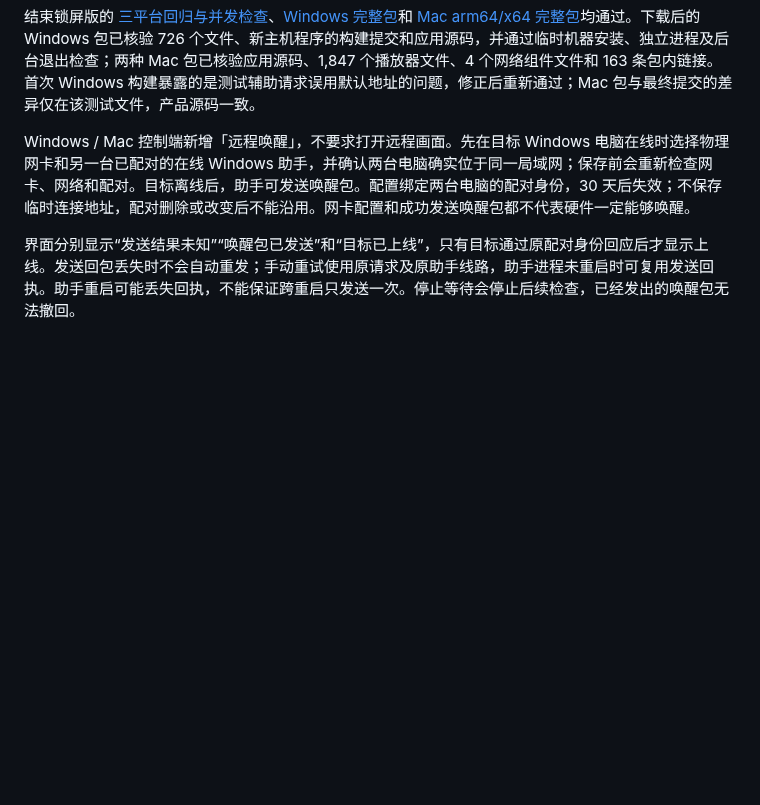
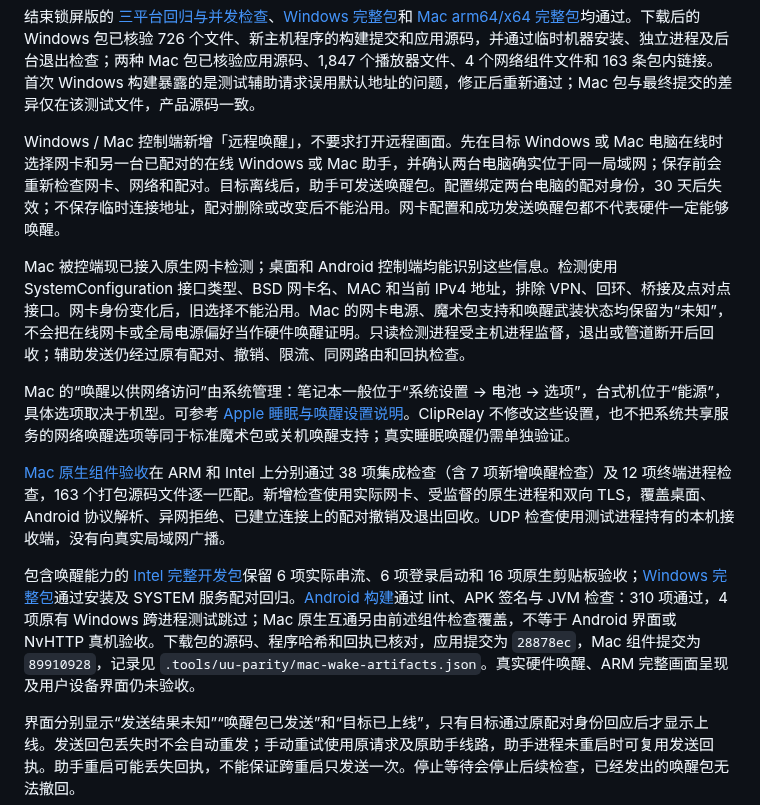
Before and after one commit to ffffhx/cliprelay, a Markdown page: README.md, the part around the change. GitHub-like rendering; blank space fills up the shorter version.

Commit message:
Document verified Mac wake helpers and hardware limitations

```diff
--- a/README.md
+++ b/README.md
@@ -554,7 +554,15 @@ Windows / Mac 控制端新增「本次结束后锁屏」，默认关闭。开启
 
 结束锁屏版的 [三平台回归与并发检查](https://github.com/ffffhx/cliprelay/actions/runs/38777974356)、[Windows 完整包](https://github.com/ffffhx/cliprelay/actions/runs/38777981669)和 [Mac arm64/x64 完整包](https://github.com/ffffhx/cliprelay/actions/runs/38777376973)均通过。下载后的 Windows 包已核验 726 个文件、新主机程序的构建提交和应用源码，并通过临时机器安装、独立进程及后台退出检查；两种 Mac 包已核验应用源码、1,847 个播放器文件、4 个网络组件文件和 163 条包内链接。首次 Windows 构建暴露的是测试辅助请求误用默认地址的问题，修正后重新通过；Mac 包与最终提交的差异仅在该测试文件，产品源码一致。
 
-Windows / Mac 控制端新增「远程唤醒」，不要求打开远程画面。先在目标 Windows 电脑在线时选择物理网卡和另一台已配对的在线 Windows 助手，并确认两台电脑确实位于同一局域网；保存前会重新检查网卡、网络和配对。目标离线后，助手可发送唤醒包。配置绑定两台电脑的配对身份，30 天后失效；不保存临时连接地址，配对删除或改变后不能沿用。网卡配置和成功发送唤醒包都不代表硬件一定能够唤醒。
+Windows / Mac 控制端新增「远程唤醒」，不要求打开远程画面。先在目标 Windows 或 Mac 电脑在线时选择网卡和另一台已配对的在线 Windows 或 Mac 助手，并确认两台电脑确实位于同一局域网；保存前会重新检查网卡、网络和配对。目标离线后，助手可发送唤醒包。配置绑定两台电脑的配对身份，30 天后失效；不保存临时连接地址，配对删除或改变后不能沿用。网卡配置和成功发送唤醒包都不代表硬件一定能够唤醒。
+
+Mac 被控端现已接入原生网卡检测；桌面和 Android 控制端均能识别这些信息。检测使用 SystemConfiguration 接口类型、BSD 网卡名、MAC 和当前 IPv4 地址，排除 VPN、回环、桥接及点对点接口。网卡身份变化后，旧选择不能沿用。Mac 的网卡电源、魔术包支持和唤醒武装状态均保留为“未知”，不会把在线网卡或全局电源偏好当作硬件唤醒证明。只读检测进程受主机进程监督，退出或管道断开后回收；辅助发送仍经过原有配对、撤销、限流、同网路由和回执检查。
+
+Mac 的“唤醒以供网络访问”由系统管理：笔记本一般位于“系统设置 → 电池 → 选项”，台式机位于“能源”，具体选项取决于机型。可参考 [Apple 睡眠与唤醒设置说明](https://support.apple.com/en-gb/guide/mac-help/mchle41a6ccd/mac)。ClipRelay 不修改这些设置，也不把系统共享服务的网络唤醒选项等同于标准魔术包或关机唤醒支持；真实睡眠唤醒仍需单独验证。
+
+[Mac 原生组件验收](https://github.com/ffffhx/cliprelay/actions/runs/38981696789)在 ARM 和 Intel 上分别通过 38 项集成检查（含 7 项新增唤醒检查）及 12 项终端进程检查，163 个打包源码文件逐一匹配。新增检查使用实际网卡、受监督的原生进程和双向 TLS，覆盖桌面、Android 协议解析、异网拒绝、已建立连接上的配对撤销及退出回收。UDP 检查使用测试进程持有的本机接收端，没有向真实局域网广播。
+
+包含唤醒能力的 [Intel 完整开发包](https://github.com/ffffhx/cliprelay/actions/runs/38982214598)保留 6 项实际串流、6 项登录启动和 16 项原生剪贴板验收；[Windows 完整包](https://github.com/ffffhx/cliprelay/actions/runs/38982393019)通过安装及 SYSTEM 服务配对回归。[Android 构建](https://github.com/ffffhx/cliprelay/actions/runs/38981928061)通过 lint、APK 签名与 JVM 检查：310 项通过，4 项原有 Windows 跨进程测试跳过；Mac 原生互通另由前述组件检查覆盖，不等于 Android 界面或 NvHTTP 真机验收。下载包的源码、程序哈希和回执已核对，应用提交为 `28878ec`，Mac 组件提交为 `89910928`，记录见 `.tools/uu-parity/mac-wake-artifacts.json`。真实硬件唤醒、ARM 完整画面呈现及用户设备界面仍未验收。
 
 界面分别显示“发送结果未知”“唤醒包已发送”和“目标已上线”，只有目标通过原配对身份回应后才显示上线。发送回包丢失时不会自动重发；手动重试使用原请求及原助手线路，助手进程未重启时可复用发送回执。助手重启可能丢失回执，不能保证跨重启只发送一次。停止等待会停止后续检查，已经发出的唤醒包无法撤回。
 
```
